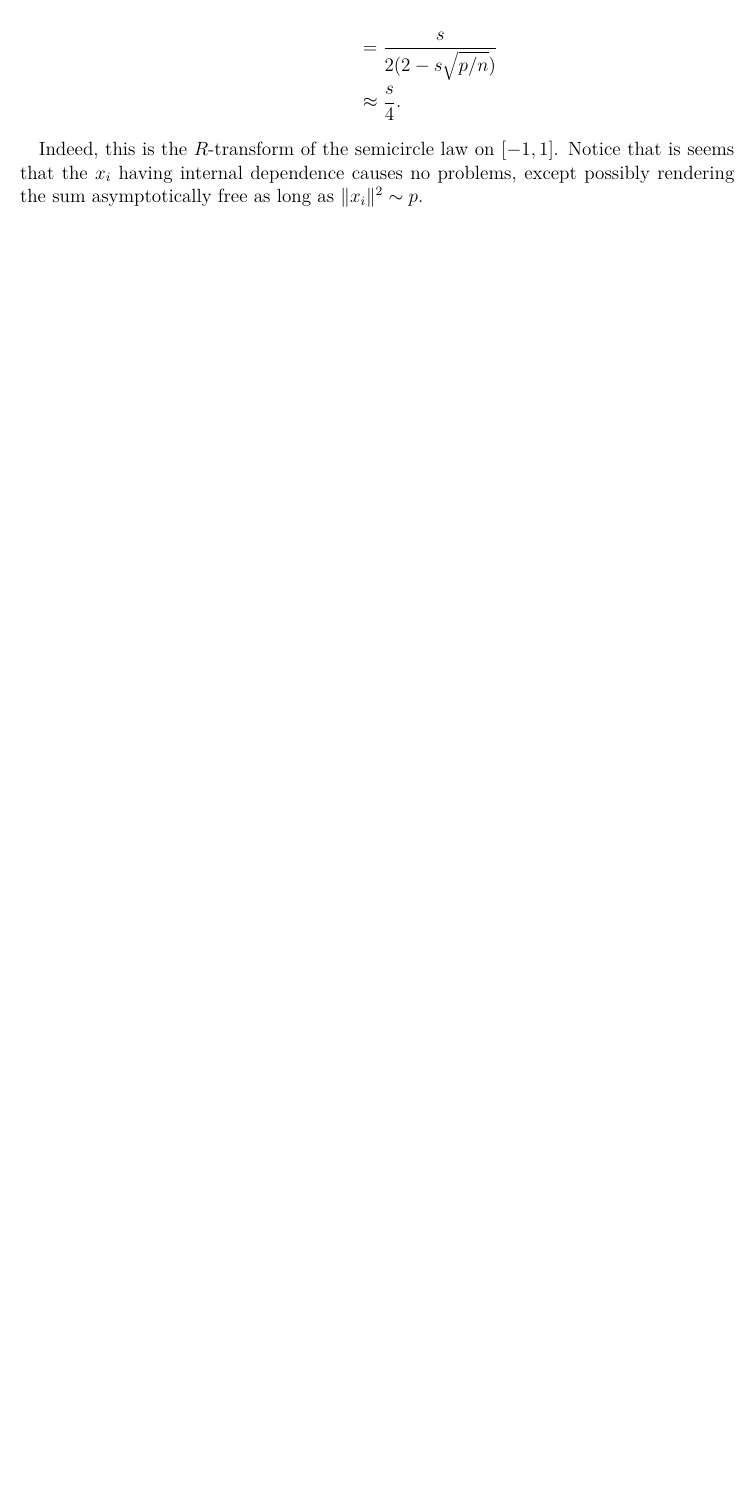
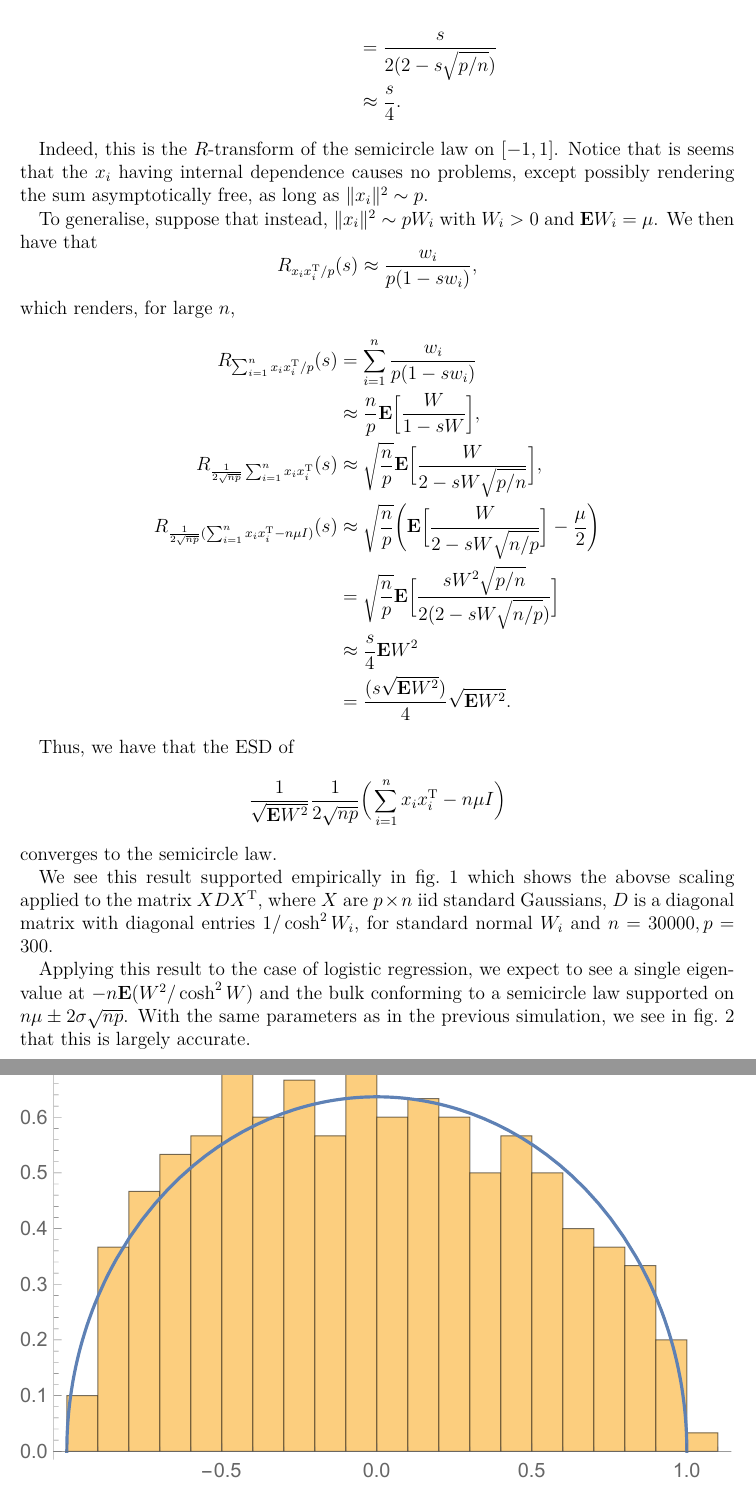
Before and after one commit to damian-t-p/GLM-Hessian, a LaTeX problem sheet (Notes/GLM-Hessian-notes.tex): part of page 4 of 4 before the commit and two parts of pages 4 and 5 of 5 after it, the two joined at a grey line, cut so that both start at the same text, the shorter picture padded with empty space. Compiled offline with pdfLaTeX.

Commit message:
Added explanation of logistic case

```diff
--- a/Notes/GLM-Hessian-notes.tex
+++ b/Notes/GLM-Hessian-notes.tex
@@ -133,4 +133,40 @@ Finally, since \(R_I(z) = 1\), we have that
   &\approx \frac{s}{4}.
 \end{align*}
 
-Indeed, this is the \(R\)-transform of the semicircle law on \([-1, 1]\). Notice that is seems that the \(x_i\) having internal dependence causes no problems, except possibly rendering the sum asymptotically free as long as \(\norm{x_i}^2 \sim p\).
+Indeed, this is the \(R\)-transform of the semicircle law on \([-1, 1]\). Notice that is seems that the \(x_i\) having internal dependence causes no problems, except possibly rendering the sum asymptotically free, as long as \(\norm{x_i}^2 \sim p\).
+
+To generalise, suppose that instead, \(\norm{x_i}^2 \sim p W_i\) with \(W_i > 0\) and \(\E W_i = \mu\). We then have that
+\[
+  R_{x_i x_i\transp/p}(s)
+  \approx \frac{w_i}{p(1 - s w_i)},
+\]
+which renders, for large \(n\),
+\begin{align*}
+  R_{\sum_{i=1}^n x_i x_i\transp/p}(s)
+  &= \sum_{i=1}^n \frac{w_i}{p(1 - s w_i)} \\
+  &\approx \frac{n}{p} \E\Big[\frac{W}{1 - sW}\Big], \\
+  R_{\frac{1}{2\sqrt{np}}\sum_{i=1}^n x_i x_i\transp}(s)
+  &\approx \sqrt{\frac{n}{p}}\E\Big[\frac{W}{2 - sW\sqrt{p/n}}\Big], \\
+  R_{\frac{1}{2\sqrt{np}}(\sum_{i=1}^n x_i x_i\transp - n\mu I)}(s)
+  &\approx \sqrt{\frac{n}{p}}\bigg(\E\Big[\frac{W}{2 - sW\sqrt{n/p}}\Big] - \frac{\mu}{2}\bigg) \\
+  &= \sqrt{\frac{n}{p}} \E\Big[\frac{s W^2 \sqrt{p/n}}{2(2 - sW\sqrt{n/p})}\Big] \\
+  &\approx \frac{s}{4} \E W^2 \\
+  &= \frac{(s\sqrt{\E W^2})}{4} \sqrt{\E W^2}.
+\end{align*}
+
+Thus, we have that the ESD of
+\[
+  \frac{1}{\sqrt{\E W^2}} \frac{1}{2\sqrt{np}}\Big(\sum_{i=1}^n x_i x_i\transp - n\mu\Id\Big)
+\]
+converges to the semicircle law.
+
+\begin{figure}
+  \centering
+  \includegraphics[width=\linewidth]{figures/corr-covmat-eigenvalues}
+  \caption{Eigenvalues of a scaled and centred sample covariance matrix.}
+  \label{fig:covmat-eig}
+\end{figure}
+
+We see this result supported empirically in \cref{fig:covmat-eig} which shows the abovse scaling applied to the matrix \(X D X\transp\), where \(X\) are \(p\times n\) iid standard Gaussians, \(D\) is a diagonal matrix with diagonal entries \(1/\cosh^2 W_i\), for standard normal \(W_i\) and \(n = 30000, p = 300\).
+
+Applying this result to the case of logistic regression, we expect to see a single eigenvalue at \(-n\E(W^2/\cosh^2 W)\) and the bulk conforming to a semicircle law supported on \(n\mu \pm 2\sigma \sqrt{np}\). With the same parameters as in the previous simulation, we see in \cref{fig:logistic-semicircle} that this is largely accurate.
@@ -137 +177,3 @@ Indeed, this is the \(R\)-transform of the semicircle law on \([-1, 1]\). Notice
+  \label{fig:logistic-semicircle}
+\end{figure}
 \end{document}
```
Also changed, not shown: Notes/GLM-Hessian-notes.pdf, Notes/figures/corr-covmat-eigenvalues.pdf (added), Notes/figures/logistic-eigenvalues.pdf (added), Notes/GLM-Hessian-notes.tex (4 more changed lines), 2 other files.
